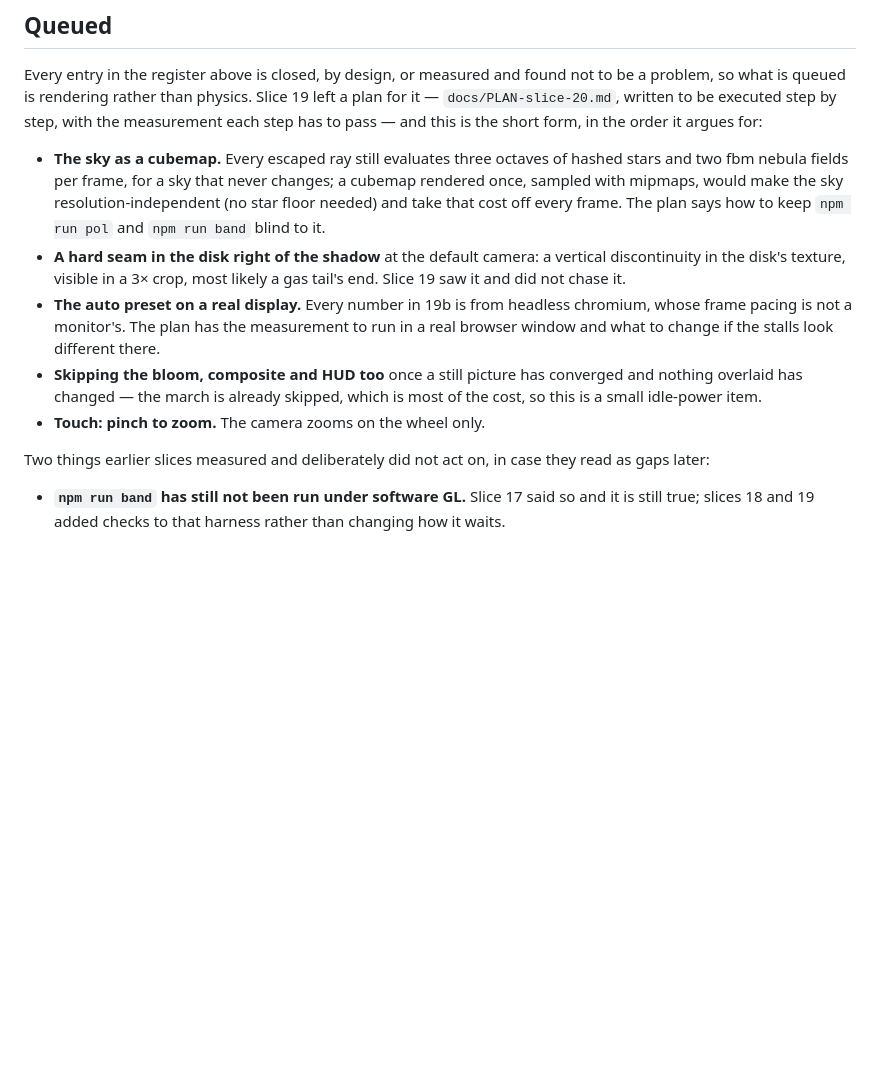
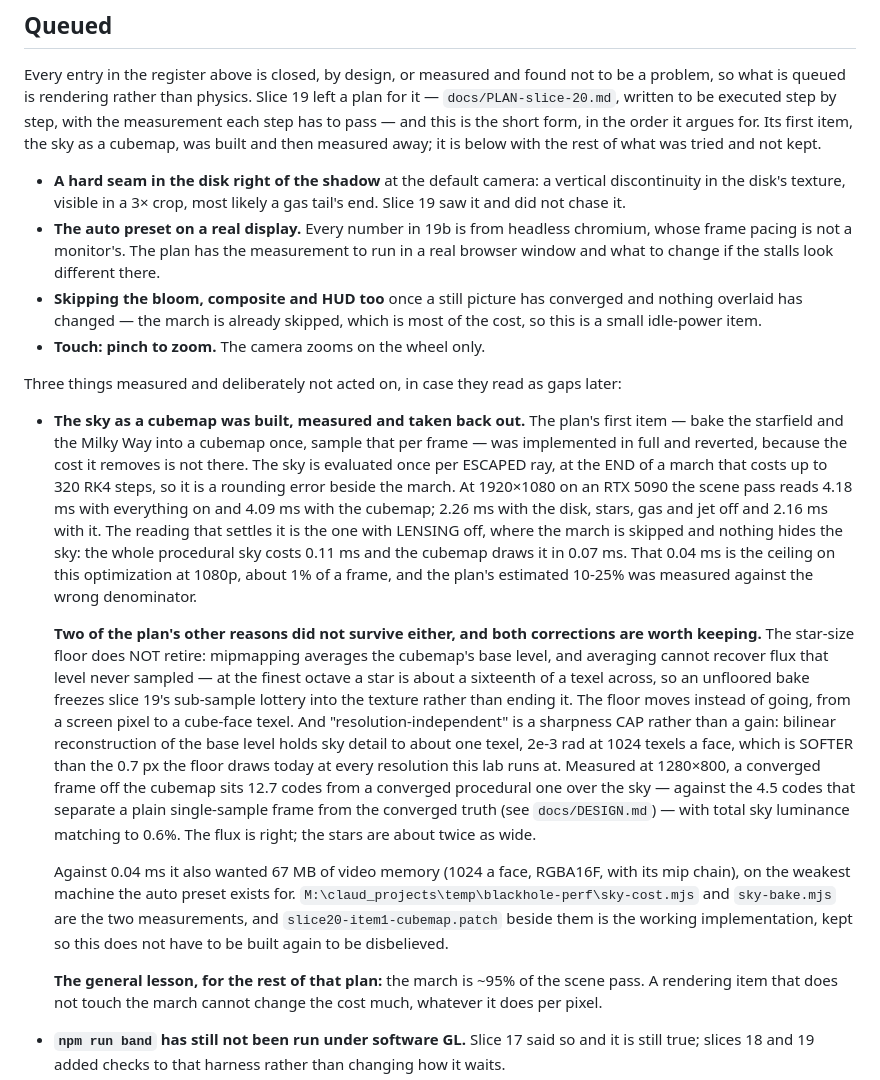
Before and after one commit to BoykoNeov/black-hole-lab, a Markdown page: docs/ROADMAP.md, the part around the change. Drawn GitHub-style; blank space fills up the shorter version.

Commit message:
Slice 20, item 1: the sky as a cubemap, built and measured away
The plan's first rendering item was to bake the starfield and the Milky Way
into a cubemap once and sample that per frame. It was built as written — a
bake pass over the six faces, the sky GLSL shared by both shaders so they
cannot drift, 4x4 sub-samples a texel, RGBA16F at 1024 a face, an explicit mip
level from the pixel's angle — and it works. It is reverted anyway, because
the cost it removes is not there.

The sky is evaluated once per ESCAPED ray, at the END of a march of up to 320
RK4 steps. With lensing off, where the march is skipped and nothing hides it,
the whole procedural sky costs 0.11 ms at 1920x1080 and the cubemap draws it
in 0.07 ms. That 0.04 ms is the ceiling: ~1% of a 4.2 ms frame, against 67 MB
of video memory on the weakest machine the auto preset exists for. The plan's
estimated 10-25% was measured against the wrong denominator.

Two of its other reasons inverted as well. The star floor does not retire —
mipmapping averages the base level and cannot recover flux that level never
sampled, so an unfloored bake freezes slice 19's lottery into the texture; the
floor moves from a screen pixel to a cube-face texel. And
"resolution-independent" is a sharpness cap, not a gain: bilinear
reconstruction holds sky detail to about one texel, softer than the 0.7 px the
floor draws now, and measured at 12.7 codes from the procedural sky where a
plain frame sits 4.5 codes from the converged truth.

The implementation and both measurement scripts are kept outside the repo so
this does not have to be rebuilt to be disbelieved.

Co-Authored-By: Claude Opus 5 (1M context) <noreply@anthropic.com>
Claude-Session: https://claude.ai/code/session_01CyFg7FVP58YFsY9Lgq2ERX

```diff
--- a/docs/ROADMAP.md
+++ b/docs/ROADMAP.md
@@ -557,13 +557,10 @@ Every entry in the register above is closed, by design, or measured and found
 not to be a problem, so what is queued is rendering rather than physics. Slice
 19 left a plan for it — `docs/PLAN-slice-20.md`, written to be executed
 step by step, with the measurement each step has to pass — and this is the
-short form, in the order it argues for:
+short form, in the order it argues for. Its first item, the sky as a cubemap,
+was built and then measured away; it is below with the rest of what was tried
+and not kept.
 
-- **The sky as a cubemap.** Every escaped ray still evaluates three octaves of
-  hashed stars and two fbm nebula fields per frame, for a sky that never
-  changes; a cubemap rendered once, sampled with mipmaps, would make the sky
-  resolution-independent (no star floor needed) and take that cost off every
-  frame. The plan says how to keep `npm run pol` and `npm run band` blind to it.
 - **A hard seam in the disk right of the shadow** at the default camera: a
   vertical discontinuity in the disk's texture, visible in a 3× crop, most
   likely a gas tail's end. Slice 19 saw it and did not chase it.
@@ -576,8 +573,49 @@ short form, in the order it argues for:
   which is most of the cost, so this is a small idle-power item.
 - **Touch: pinch to zoom.** The camera zooms on the wheel only.
 
-Two things earlier slices measured and deliberately did not act on, in case
-they read as gaps later:
+Three things measured and deliberately not acted on, in case they read as gaps
+later:
+
+- **The sky as a cubemap was built, measured and taken back out.** The plan's
+  first item — bake the starfield and the Milky Way into a cubemap once,
+  sample that per frame — was implemented in full and reverted, because the
+  cost it removes is not there. The sky is evaluated once per ESCAPED ray, at
+  the END of a march that costs up to 320 RK4 steps, so it is a rounding error
+  beside the march. At 1920×1080 on an RTX 5090 the scene pass reads 4.18 ms
+  with everything on and 4.09 ms with the cubemap; 2.26 ms with the disk, stars,
+  gas and jet off and 2.16 ms with it. The reading that settles it is the one
+  with LENSING off, where the march is skipped and nothing hides the sky: the
+  whole procedural sky costs 0.11 ms and the cubemap draws it in 0.07 ms. That
+  0.04 ms is the ceiling on this optimization at 1080p, about 1% of a frame,
+  and the plan's estimated 10-25% was measured against the wrong denominator.
+
+  **Two of the plan's other reasons did not survive either, and both
+  corrections are worth keeping.** The star-size floor does NOT retire:
+  mipmapping averages the cubemap's base level, and averaging cannot recover
+  flux that level never sampled — at the finest octave a star is about a
+  sixteenth of a texel across, so an unfloored bake freezes slice 19's
+  sub-sample lottery into the texture rather than ending it. The floor moves
+  instead of going, from a screen pixel to a cube-face texel. And
+  "resolution-independent" is a sharpness CAP rather than a gain: bilinear
+  reconstruction of the base level holds sky detail to about one texel, 2e-3
+  rad at 1024 texels a face, which is SOFTER than the 0.7 px the floor draws
+  today at every resolution this lab runs at. Measured at 1280×800, a
+  converged frame off the cubemap sits 12.7 codes from a converged procedural
+  one over the sky — against the 4.5 codes that separate a plain single-sample
+  frame from the converged truth (see `docs/DESIGN.md`) — with total sky
+  luminance matching to 0.6%. The flux is right; the stars are about twice as
+  wide.
+
+  Against 0.04 ms it also wanted 67 MB of video memory (1024 a face, RGBA16F,
+  with its mip chain), on the weakest machine the auto preset exists for.
+  `M:\claud_projects\temp\blackhole-perf\sky-cost.mjs` and `sky-bake.mjs` are
+  the two measurements, and `slice20-item1-cubemap.patch` beside them is the
+  working implementation, kept so this does not have to be built again to be
+  disbelieved.
+
+  **The general lesson, for the rest of that plan:** the march is ~95% of the
+  scene pass. A rendering item that does not touch the march cannot change the
+  cost much, whatever it does per pixel.
 
 - **`npm run band` has still not been run under software GL.** Slice 17 said so
   and it is still true; slices 18 and 19 added checks to that harness rather
```
Also changed, not shown: docs/DESIGN.md (+23 -0 lines), docs/PLAN-slice-20.md (+13 -0 lines).
